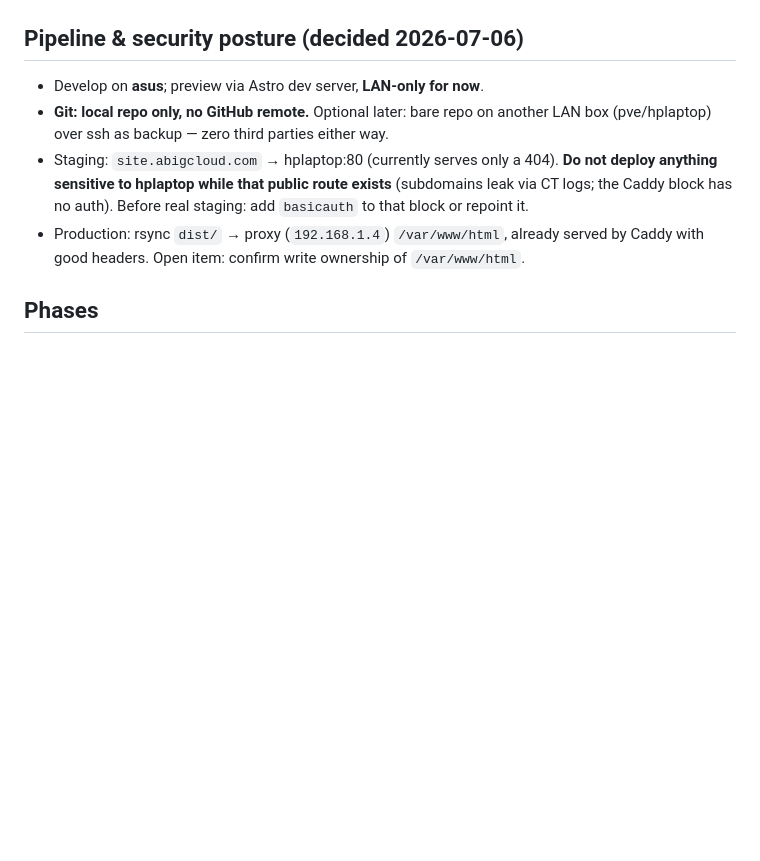
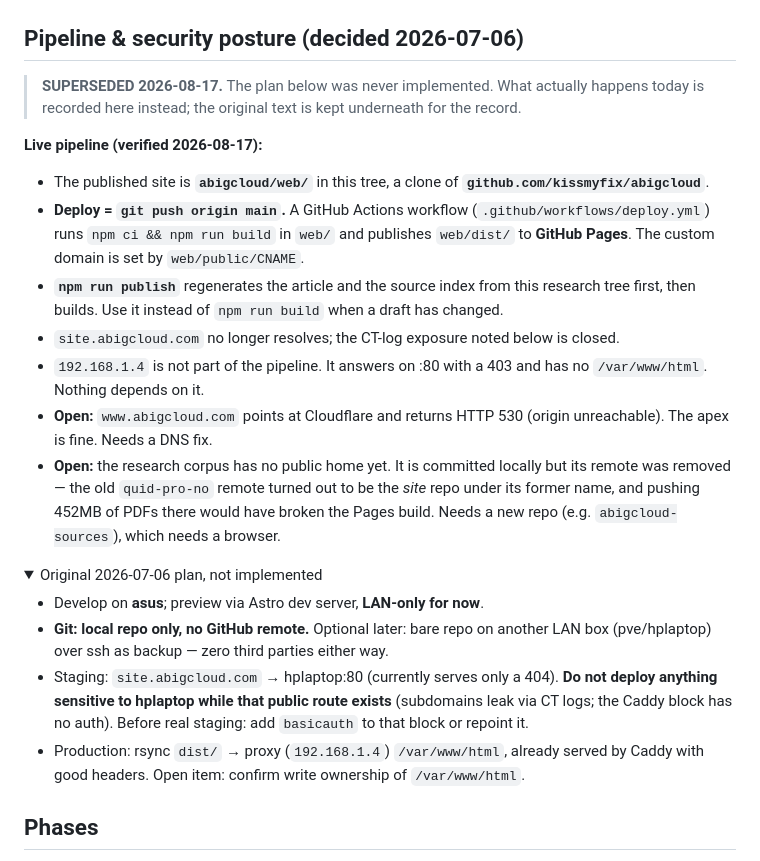
Before and after one commit to kissmyfix/abigcloud, a Markdown page: www/SITE_PLAN.md, the part around one of its changes. Drawn GitHub-style; folded sections open; blank space fills up the shorter version.

Commit message:
Correct SITE_PLAN deploy section; add citation worklist
SITE_PLAN described an rsync-to-LAN pipeline that was never implemented.
Replaced with what actually happens (GitHub Pages via Actions on push to
kissmyfix/abigcloud), original kept in a details block for the record.

angles/citation-worklist.md maps every remaining unsourced claim in the
draft to the document in this tree that carries it.

```diff
--- a/www/SITE_PLAN.md
+++ b/www/SITE_PLAN.md
@@ -77,6 +77,33 @@ Gallatin IDB record itself.
 
 ## Pipeline & security posture (decided 2026-07-06)
 
+> **SUPERSEDED 2026-08-17.** The plan below was never implemented. What actually
+> happens today is recorded here instead; the original text is kept underneath for
+> the record.
+
+**Live pipeline (verified 2026-08-17):**
+
+- The published site is **`abigcloud/web/`** in this tree, a clone of
+  **`github.com/kissmyfix/abigcloud`**.
+- **Deploy = `git push origin main`.** A GitHub Actions workflow
+  (`.github/workflows/deploy.yml`) runs `npm ci && npm run build` in `web/` and
+  publishes `web/dist/` to **GitHub Pages**. The custom domain is set by
+  `web/public/CNAME`.
+- **`npm run publish`** regenerates the article and the source index from this
+  research tree first, then builds. Use it instead of `npm run build` when a draft
+  has changed.
+- `site.abigcloud.com` no longer resolves; the CT-log exposure noted below is closed.
+- `192.168.1.4` is not part of the pipeline. It answers on :80 with a 403 and has no
+  `/var/www/html`. Nothing depends on it.
+- **Open:** `www.abigcloud.com` points at Cloudflare and returns HTTP 530 (origin
+  unreachable). The apex is fine. Needs a DNS fix.
+- **Open:** the research corpus has no public home yet. It is committed locally but
+  its remote was removed — the old `quid-pro-no` remote turned out to be the *site*
+  repo under its former name, and pushing 452MB of PDFs there would have broken the
+  Pages build. Needs a new repo (e.g. `abigcloud-sources`), which needs a browser.
+
+<details><summary>Original 2026-07-06 plan, not implemented</summary>
+
 - Develop on **asus**; preview via Astro dev server, **LAN-only for now**.
 - **Git: local repo only, no GitHub remote.** Optional later: bare repo on another LAN
   box (pve/hplaptop) over ssh as backup — zero third parties either way.
```
Also changed, not shown: other parts of www/SITE_PLAN.md (+2 -0 lines).
